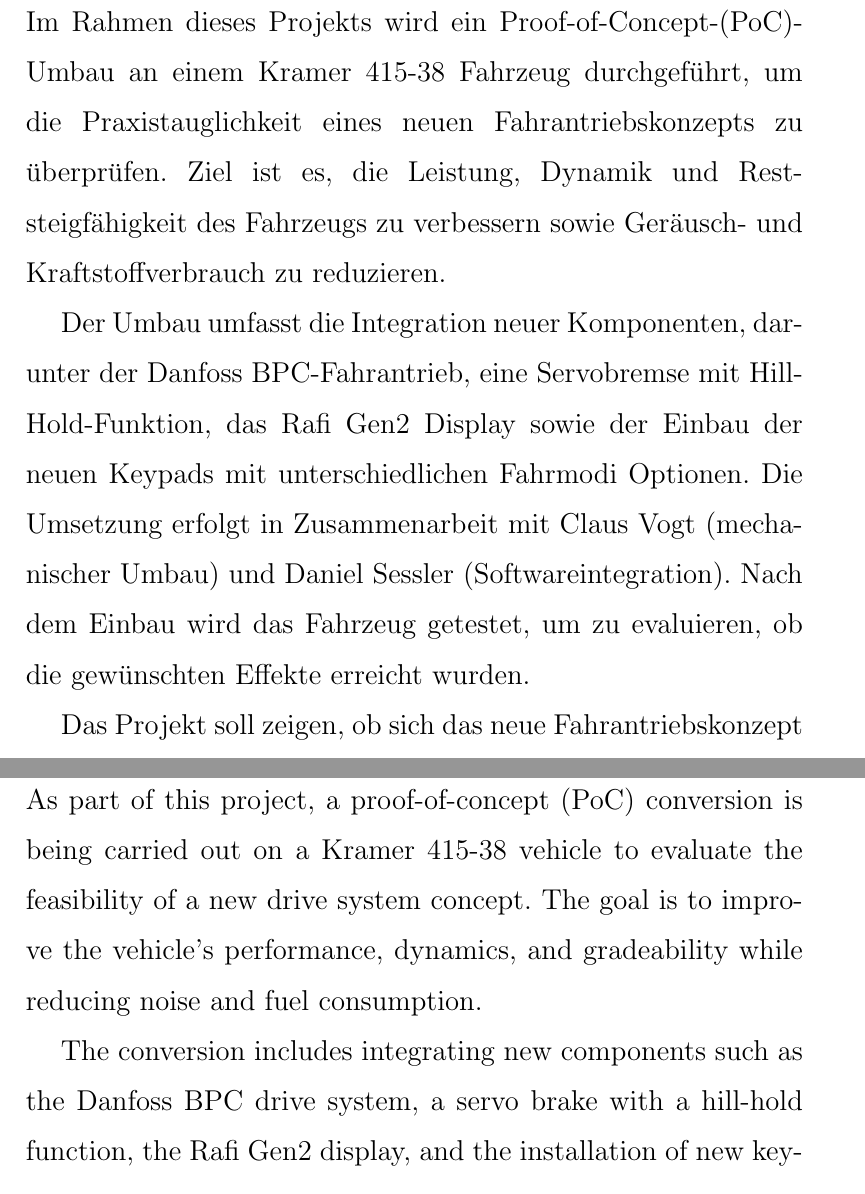
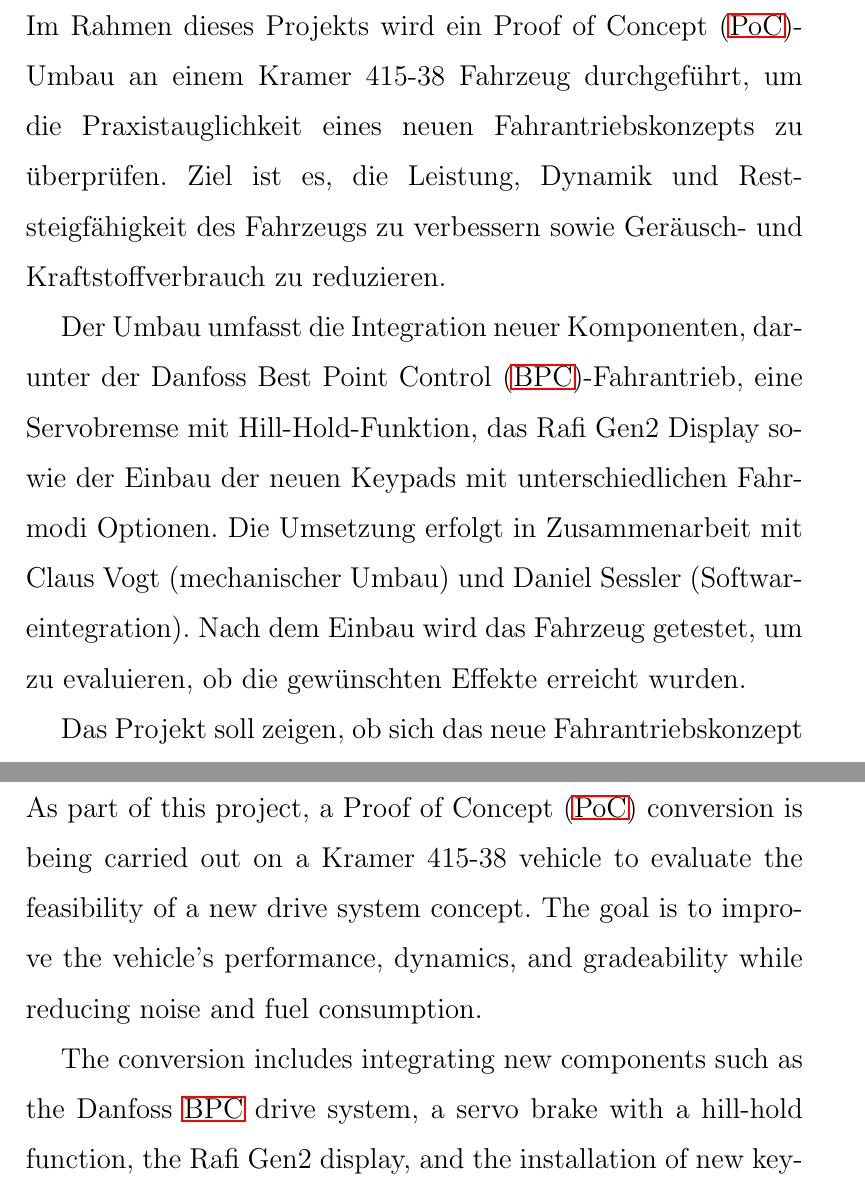
Before and after one commit to Lukiano12/T3000-Hausarbeit, a LaTeX document (main.tex): two parts of pages 3 and 4 of 13, joined at a grey line, cut so that both start at the same text. Compiled offline with pdfLaTeX.

Commit message:
Minor fixes in abstracts

```diff
--- a/main.tex
+++ b/main.tex
@@ -219,11 +219,11 @@
 \section*{Kurzfassung}
 \begin{spacing}{1.8}  % Adjust line spacing
     \fontsize{14pt}{14pt}\selectfont  % Font size and line spacing
-    Im Rahmen dieses Projekts wird ein Proof-of-Concept-(PoC)-Umbau an einem Kramer 415-38 Fahrzeug durchgeführt,
+    Im Rahmen dieses Projekts wird ein \acf{PoC}-Umbau an einem Kramer 415-38 Fahrzeug durchgeführt,
     um die Praxistauglichkeit eines neuen Fahrantriebskonzepts zu überprüfen. Ziel ist es, die Leistung,
     Dynamik und Reststeigfähigkeit des Fahrzeugs zu verbessern sowie Geräusch- und Kraftstoffverbrauch zu reduzieren.
 
-    Der Umbau umfasst die Integration neuer Komponenten, darunter der Danfoss BPC-Fahrantrieb,
+    Der Umbau umfasst die Integration neuer Komponenten, darunter der Danfoss \ac{BPC}-Fahrantrieb,
     eine Servobremse mit Hill-Hold-Funktion, das Rafi Gen2 Display sowie der Einbau der neuen Keypads
     mit unterschiedlichen Fahrmodi Optionen. Die Umsetzung erfolgt in Zusammenarbeit mit Claus Vogt (mechanischer Umbau) und
     Daniel Sessler (Softwareintegration). Nach dem Einbau wird das Fahrzeug getestet, um zu evaluieren, ob die gewünschten Effekte erreicht wurden.
@@ -238,11 +238,11 @@
 \section*{Abstract}
 \begin{spacing}{1.8}  % Adjust line spacing
     \fontsize{14pt}{14pt}\selectfont  % Font size and line spacing
-    As part of this project, a proof-of-concept (PoC) conversion is being carried out on a Kramer 415-38
+    As part of this project, a \acf{PoC} conversion is being carried out on a Kramer 415-38
     vehicle to evaluate the feasibility of a new drive system concept. The goal is to
     improve the vehicle's performance, dynamics, and gradeability while reducing noise and fuel consumption.
 
-    The conversion includes integrating new components such as the Danfoss BPC drive system,
+    The conversion includes integrating new components such as the Danfoss \ac{BPC} drive system,
     a servo brake with a hill-hold function, the Rafi Gen2 display, and the installation of new
     keypads with different drive mode options. The implementation is carried out in collaboration with Claus Vogt
     (mechanical conversion) and Daniel Sessler (software integration). After installation, the vehicle
```
Also changed, not shown: main.pdf, 4 other files.
